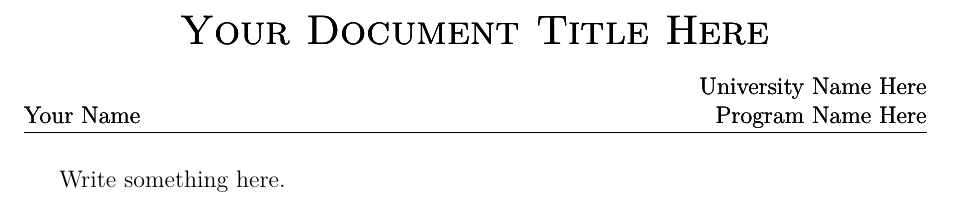
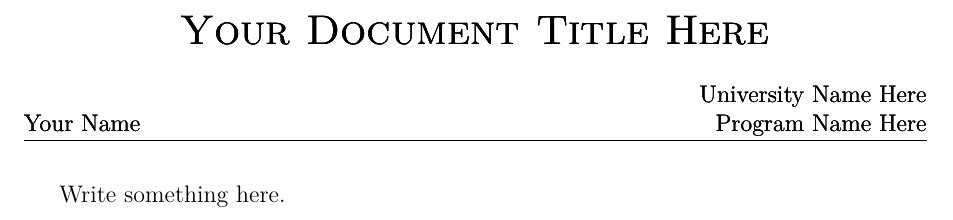
Before and after one commit to Zitong-LU/Elegant-PS-and-SoP, a LaTeX document (ElegantPSoP/main.tex, which reads ElegantPSoP/ElegantPSoP.cls, ElegantPSoP/content/template.tex): part of the page before the commit and part of page 1 of 2 after it, cut so that both start at the same text. Compiled offline with pdfLaTeX.

Commit message:
update title format
Use another way to set the space between the title and the main text.

```diff
--- a/ElegantPSoP/ElegantPSoP.cls
+++ b/ElegantPSoP/ElegantPSoP.cls
@@ -33,7 +33,7 @@
 
 % BASIC INFO
 \def\@DocTitle{{\color{red}Set Your Document Title in the Content}}
-\newcommand*{\SetDocTitle}[1]{\def\@DocTitle{#1}}
+\newcommand{\SetDocTitle}[1]{\def\@DocTitle{#1}}
 \newcommand*{\GetDocTitle}{\@DocTitle}
 \def\@StudentName{{\color{red}Set Your Student Name}}
 \newcommand*{\SetStudentName}[1]{\def\@StudentName{#1}}
@@ -65,13 +65,16 @@
     a4paper,
     includehead,
     margin=1.0in,
-    headheight = 12pt,  % Adjust the height of the header
+    headheight = 14.5pt,  % Adjust the height of the header
     headsep = 18pt,     % Space between the header and content
     heightrounded,
     % showframe
     } % Page margins, change as you need
+
+% \onehalfspacing              % Line spacing
+\linespread{1.5}               % Line spacing
 \setlength{\parskip}{6pt}     % Space between paragraphs
-\linespread{1.5}               % Line spacing
+
 
 % HEADER AND FOOTER SETTINGS
 \pagestyle{fancy}               % Use fancy headers/footers
@@ -81,19 +84,45 @@
 \fancyfoot[C]{\thepage}         % Add a page number in the footer
 
 % HEADER EXPANSION FOR FIRST PAGE
+
+
+\newlength{\HTitle} %14.17232
+\settoheight{\HTitle}{
+    \begin{minipage}[b]{\textwidth}
+        \centering {\LARGE \textsc{\GetDocTitle}}
+    \end{minipage}
+}
+
+\newlength{\HFirstPageHead} %57.67232
+\settoheight{\HFirstPageHead}{
+    \begin{minipage}[b]{\textwidth}
+        \begin{minipage}[b]{\textwidth}
+            \centering {\LARGE \textsc{\GetDocTitle}}
+        \end{minipage}
+        \ \\
+        \null\hfill \GetUniversityName\\
+        \GetStudentName \hfill \GetProgramName
+    \end{minipage}
+}
+
+
 \fancypagestyle{plain}{%
     \fancyhead{
-        \centering \LARGE \textsc{\GetDocTitle}\\
-        \hfill {\normalsize \GetUniversityName}\\
-        \normalsize\GetStudentName \hfill \GetProgramName % \vspace{-44pt}
+    \begin{minipage}[b]{\textwidth}
+        \centering {\LARGE \textsc{\GetDocTitle}}
+    \end{minipage}
+        \ \\
+        \null\hfill \GetUniversityName\\
+        \GetStudentName \hfill \GetProgramName
     }
 }
 
 \def\@maketitle{%
-  \newpage
-  \null
-  \vskip 16.25pt % 44pt - \texttt{\the\baselineskip} - \texttt{\the\parskip} = 44 pt - 21.75pt - 6pt
+    \newpage
+    \null
+    \vspace*{\dimexpr \HFirstPageHead -\baselineskip - \headheight\relax}
 }
+
 
 
 
--- a/ElegantPSoP/content/template.tex
+++ b/ElegantPSoP/content/template.tex
@@ -5,9 +5,15 @@
 \SetUniversityName{University Name Here} % University name
 \SetUniversityAbbr{UAbbr}                        % University abbreviation (default as the university name if not set)
 
+
+
 % use \GetUniversityName{} to reference the university name in the content.
 % use \GetProgramName{} to reference the program name in the content.
 % use \GetUniversityAbbr{} to reference the university abbreviation in the content.
 
 
+
+
 Write something here.
+
+\lipsum[1-6]
```
Also changed, not shown: ElegantPSoP/main.tex (+1 -0 lines).
